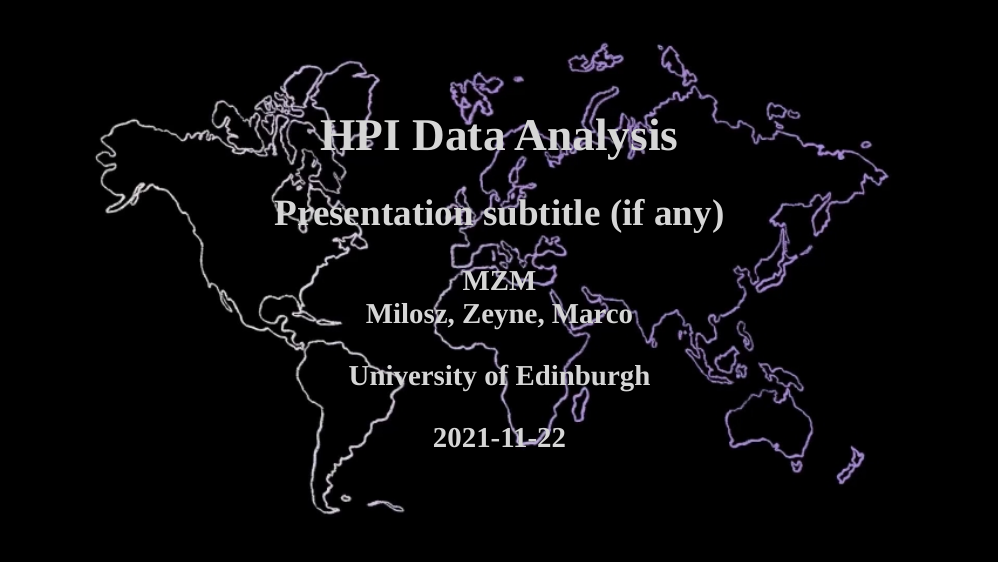
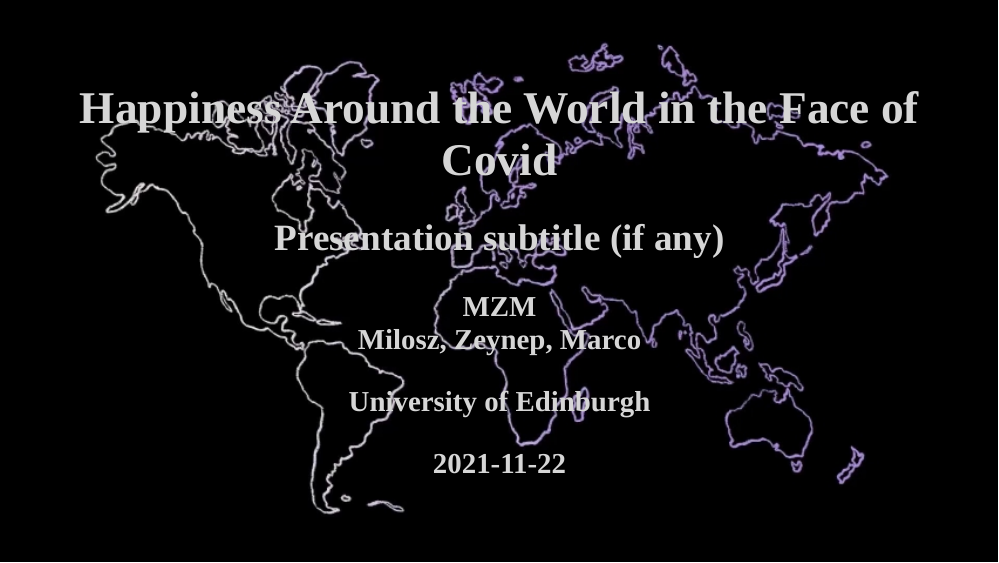
Before and after one commit to ids-s1-21/project-MZM, an R Markdown document (presentation/CopyOfxaringan_template/presentation.Rmd): page 1 of 15. Rendered offline with R 4.5, knitr and Pandoc, with nearby package versions; the slides are laid out offline by our stand-in for remark.js, each with all of its steps uncovered, in fonts that may differ from those the slides ask for, and without slide numbers, shadows or browser add-ons; colours and fonts come from the style sheet that the author committed, because xaringanthemer is not installed; column names are cleaned by a stand-in for the janitor package.

Commit message:
presentation title and authors

```diff
--- a/presentation/CopyOfxaringan_template/presentation.Rmd
+++ b/presentation/CopyOfxaringan_template/presentation.Rmd
@@ -1,7 +1,7 @@
 ---
-title: "HPI Data Analysis"
+title: "Happiness Around the World in the Face of Covid"
 subtitle: "Presentation subtitle (if any)"
-author: "MZM <br> Milosz, Zeyne, Marco"
+author: "MZM <br> Milosz, Zeynep, Marco"
 institute: "University of Edinburgh"
 date: "`r Sys.Date()`"
 output:
```
Also changed, not shown: presentation/CopyOfxaringan_template/presentation.html, presentation/reveal.js_template/presentation.html, presentation/xaringan_template/presentation.html.
